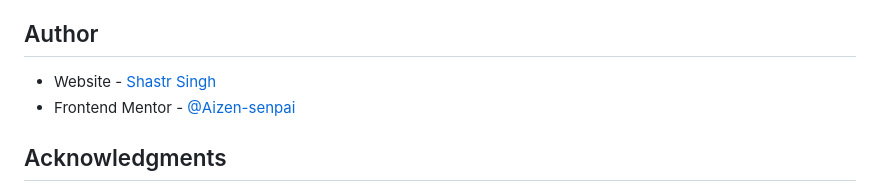
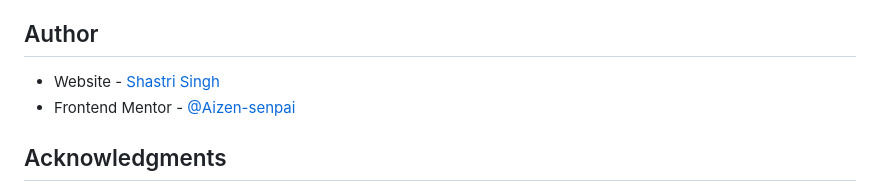
Before and after one commit to Aizen-senpai/qr-code-component, a Markdown page: README.md, the part around one of its changes. Rendered like a GitHub page.

```diff
--- a/README.md
+++ b/README.md
@@ -152,7 +152,7 @@ Library To Learn:
 
 ## Author
 
-- Website - [Shastr Singh](https://www.shastrisingh.com)
+- Website - [Shastri Singh](https://www.shastrisingh.com)
 - Frontend Mentor - [@Aizen-senpai](https://www.frontendmentor.io/profile/Aizen-senpai)
 
 
```
Also changed, not shown: other parts of README.md (+1 -1 lines).
